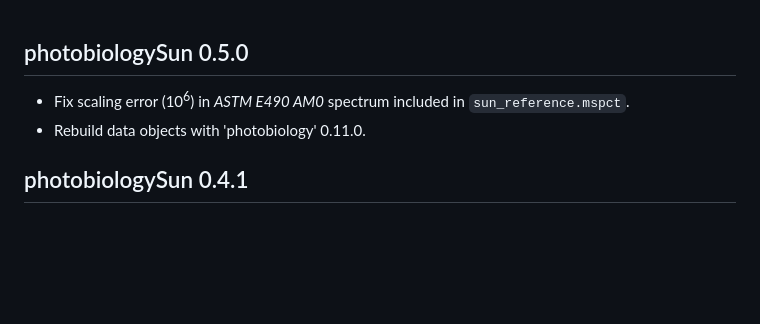
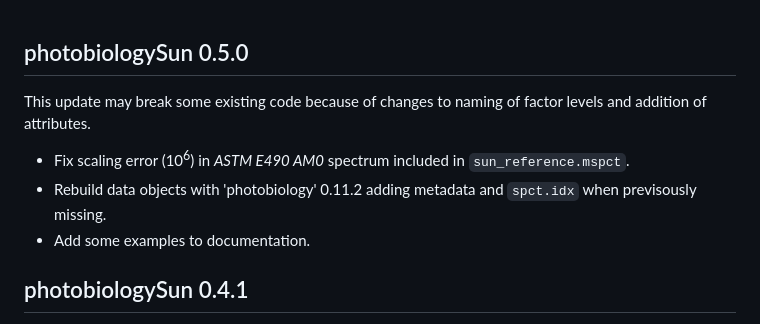
Before and after one commit to aphalo/photobiologySun, a Markdown page: NEWS.md, the part around the change. Drawn GitHub-style; blank space fills up the shorter version.

```diff
--- a/NEWS.md
+++ b/NEWS.md
@@ -1,7 +1,13 @@
 ## photobiologySun 0.5.0
 
-* Fix scaling error (10<sup>6</sup>) in _ASTM E490 AM0_ spectrum included in `sun_reference.mspct`.
-* Rebuild data objects with 'photobiology' 0.11.0.
+This update may break some existing code because of changes to naming of factor
+levels and addition of attributes.
+
+* Fix scaling error (10<sup>6</sup>) in _ASTM E490 AM0_ spectrum included in
+  `sun_reference.mspct`.
+* Rebuild data objects with 'photobiology' 0.11.2 adding metadata and `spct.idx`
+  when previsously missing.
+* Add some examples to documentation.
 
 ## photobiologySun 0.4.1
 
```
Also changed, not shown: README.md (+26 -17 lines), man/figures/README-unnamed-chunk-1-1.png, 16 other files.
